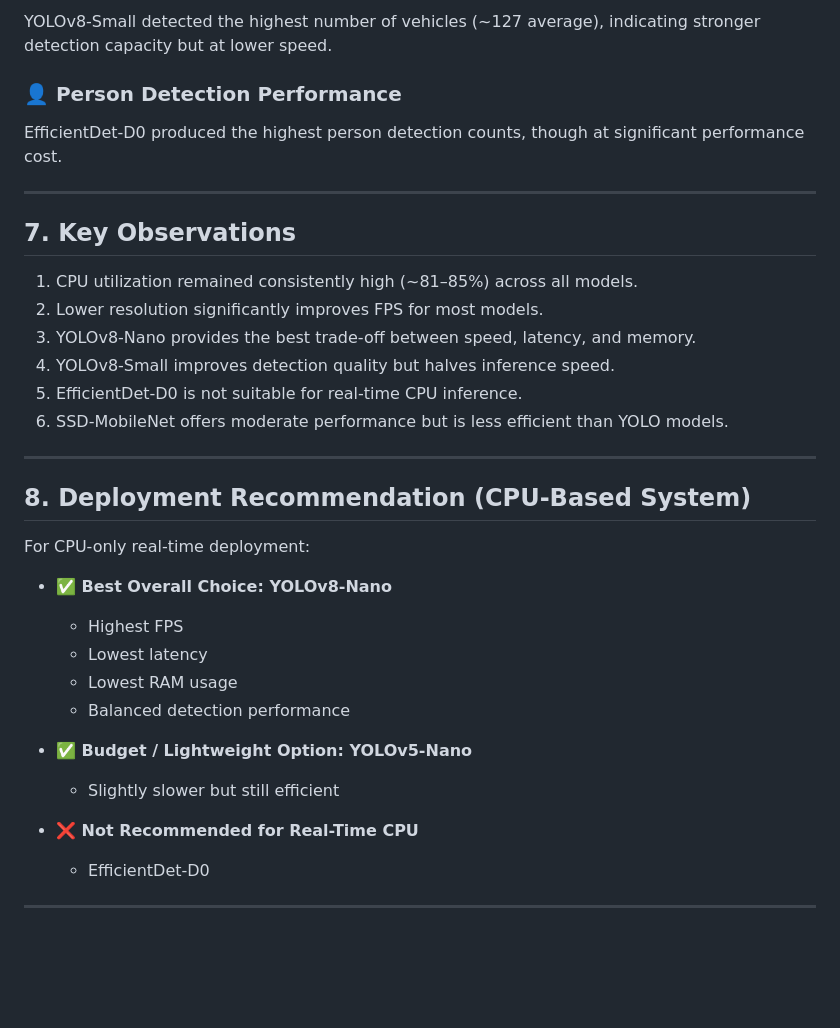
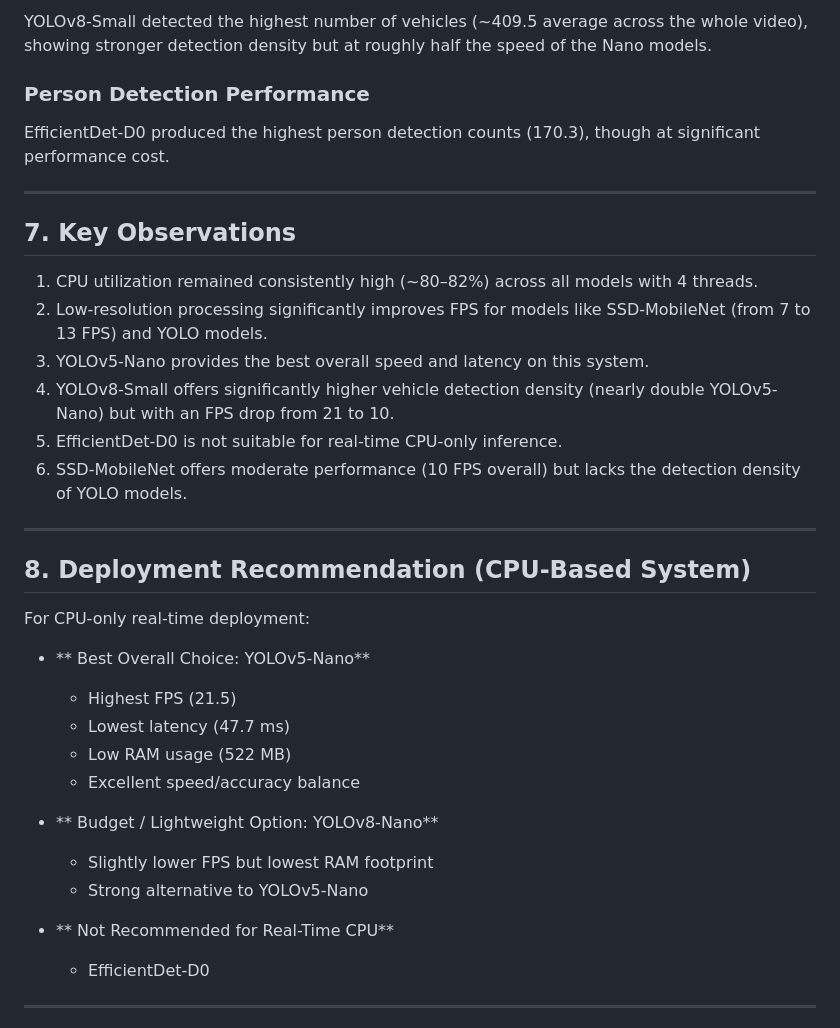
Before and after one commit to Onyelechie/bil_security_ml, a Markdown page: benchmark/benchmark_report.md, the part around one of its changes. GitHub-like rendering; blank space fills up the shorter version.

```diff
--- a/benchmark/benchmark_report.md
+++ b/benchmark/benchmark_report.md
@@ -93,20 +99,20 @@ EfficientDet-D0 was the slowest model (~3.26 FPS) with very high latency (~329 m
 
-YOLOv8-Small detected the highest number of vehicles (~127 average), indicating stronger detection capacity but at lower speed.
+YOLOv8-Small detected the highest number of vehicles (~409.5 average across the whole video), showing stronger detection density but at roughly half the speed of the Nano models.
 
-### 👤 Person Detection Performance
+### Person Detection Performance
 
-EfficientDet-D0 produced the highest person detection counts, though at significant performance cost.
+EfficientDet-D0 produced the highest person detection counts (170.3), though at significant performance cost.
 
 ---
 
 ## 7. Key Observations
 
-1. CPU utilization remained consistently high (~81–85%) across all models.
-2. Lower resolution significantly improves FPS for most models.
-3. YOLOv8-Nano provides the best trade-off between speed, latency, and memory.
-4. YOLOv8-Small improves detection quality but halves inference speed.
-5. EfficientDet-D0 is not suitable for real-time CPU inference.
-6. SSD-MobileNet offers moderate performance but is less efficient than YOLO models.
+1. CPU utilization remained consistently high (~80–82%) across all models with 4 threads.
+2. Low-resolution processing significantly improves FPS for models like SSD-MobileNet (from 7 to 13 FPS) and YOLO models.
+3. YOLOv5-Nano provides the best overall speed and latency on this system.
+4. YOLOv8-Small offers significantly higher vehicle detection density (nearly double YOLOv5-Nano) but with an FPS drop from 21 to 10.
+5. EfficientDet-D0 is not suitable for real-time CPU-only inference.
+6. SSD-MobileNet offers moderate performance (10 FPS overall) but lacks the detection density of YOLO models.
 
 ---
 
@@ -114,16 +120,17 @@ EfficientDet-D0 produced the highest person detection counts, though at signific
 
 For CPU-only real-time deployment:
 
-- **✅ Best Overall Choice: YOLOv8-Nano**
-  - Highest FPS
-  - Lowest latency
-  - Lowest RAM usage
-  - Balanced detection performance
+- ** Best Overall Choice: YOLOv5-Nano**
+  - Highest FPS (21.5)
+  - Lowest latency (47.7 ms)
+  - Low RAM usage (522 MB)
+  - Excellent speed/accuracy balance
 
-- **✅ Budget / Lightweight Option: YOLOv5-Nano**
-  - Slightly slower but still efficient
+- ** Budget / Lightweight Option: YOLOv8-Nano**
+  - Slightly lower FPS but lowest RAM footprint
+  - Strong alternative to YOLOv5-Nano
 
-- **❌ Not Recommended for Real-Time CPU**
+- ** Not Recommended for Real-Time CPU**
   - EfficientDet-D0
 
 ---
```
Also changed, not shown: other parts of benchmark/benchmark_report.md (+36 -30 lines).
